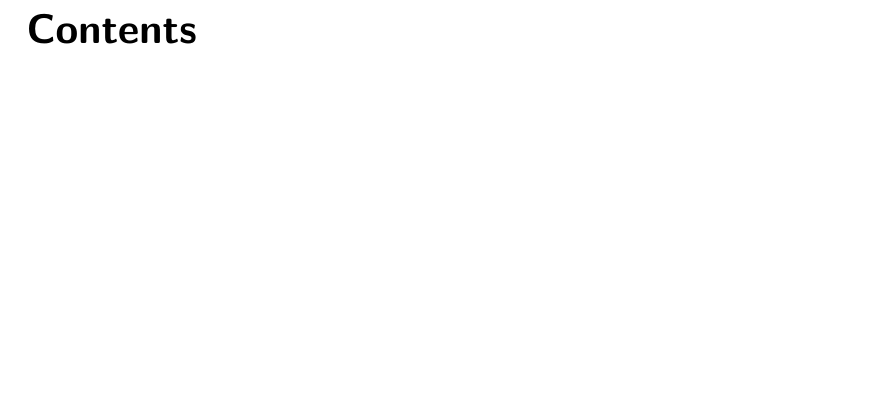
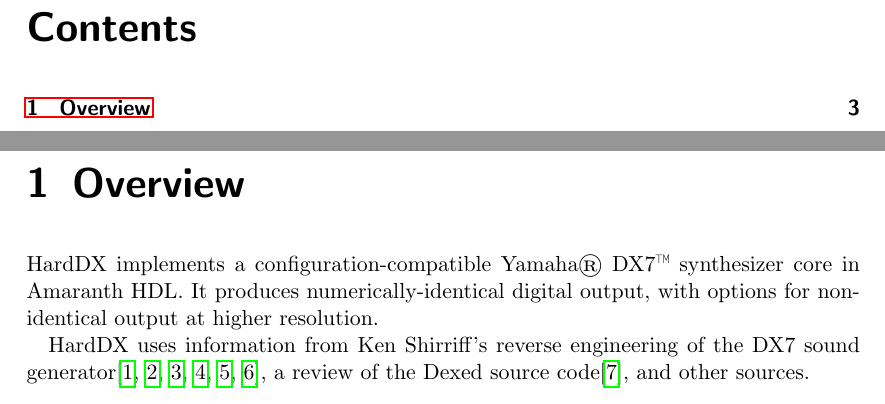
Before and after one commit to jrmoserbaltimore/harddx, a LaTeX document (design/harddx.tex, which reads design/sections/overview.tex): part of page 2 of 2 before the commit and two parts of pages 2 and 3 of 4 after it, the two joined at a grey line, cut so that both start at the same text, the shorter picture padded with empty space. Compiled offline with pdfLaTeX.

Commit message:
Rough start with bibliography

```diff
--- /dev/null
+++ b/design/sections/overview.tex
@@ -0,0 +1,7 @@
+% vim: set sw=4 ts=4 et
+
+\chapter{Overview}
+
+\projectname{ }implements a configuration-compatible Yamaha\textregistered{ }DX7\texttrademark{ }synthesizer core in Amaranth HDL.  It produces numerically-identical digital output, with options for non-identical output at higher resolution.
+
+\projectname{ }uses information from Ken Shirriff's reverse engineering of the DX7 sound generator\autocites{Shirriff2021}{Shirriff2021a}{Shirriff2021b}{Shirriff2021c}{Shirriff2022}{Shirriff2022a}, a review of the Dexed source code\autocite{Gauthier2023}, and other sources.
```
Also changed, not shown: design/harddx.tex (+1 -1 lines).
